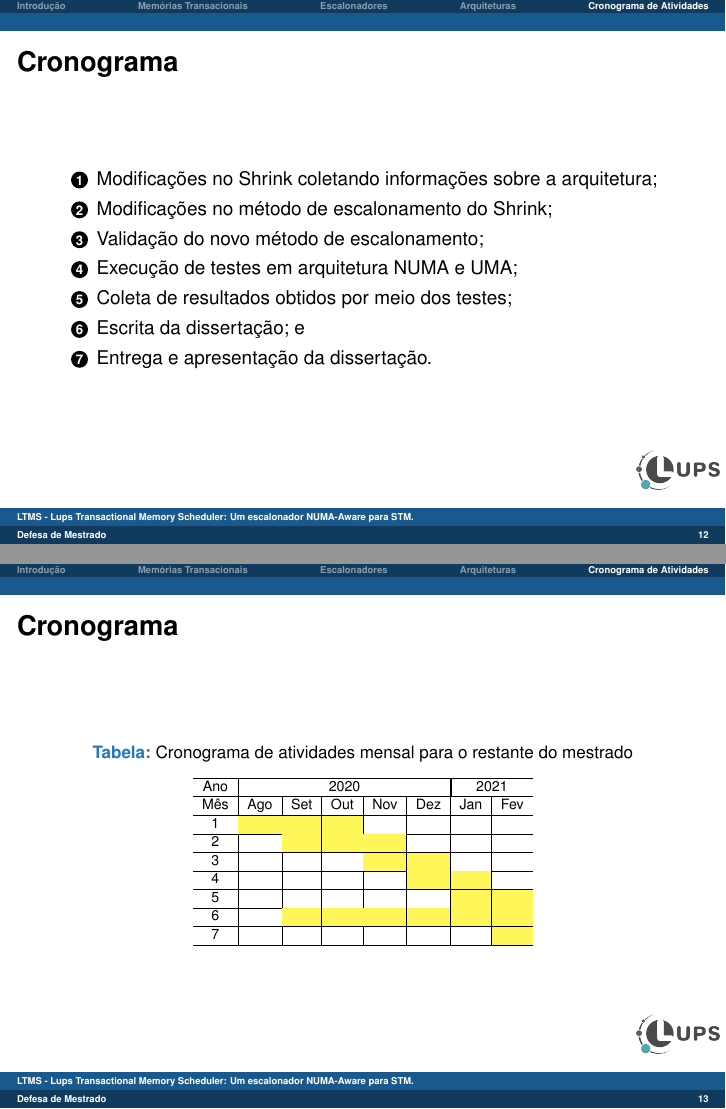
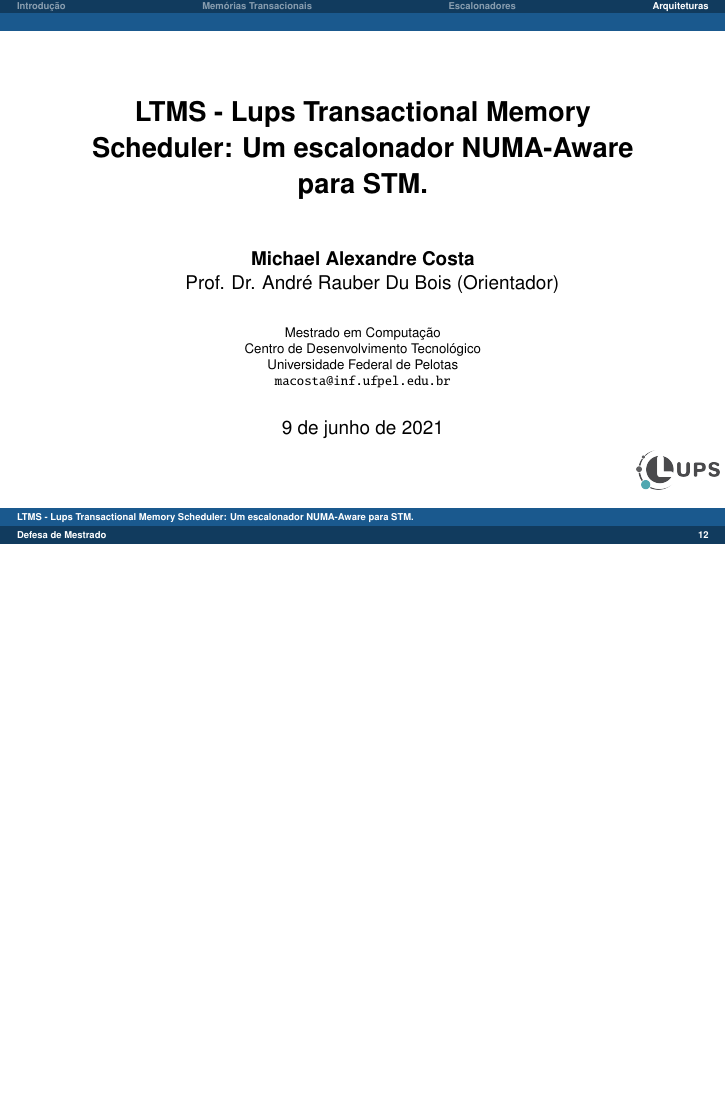
Before and after one commit to MichaelACosta/dissertation_presentation, LaTeX slides (dissertation.tex): pages 12 and 13 of 14 before the commit and page 12 of 12 after it, the two joined at a grey line, the shorter picture padded with empty space. Compiled offline with pdfLaTeX.

Commit message:
remove last part
Signed-off-by: Michael Costa <michael.costa@nave.rs>

```diff
--- a/dissertation.tex
+++ b/dissertation.tex
@@ -466,39 +466,39 @@ MCATS & Modelo Analítico \\
 % \end{block}
 % \end{frame}
 
-\section{Cronograma de Atividades}
+% \section{Cronograma de Atividades}
 
-\begin{frame} \frametitle{Cronograma}
-\begin{enumerate}
-	\item Modificações no Shrink coletando informações sobre a arquitetura;
-	\item Modificações no método de escalonamento do Shrink;
-	\item Validação do novo método de escalonamento;
-	\item Execução de testes em arquitetura NUMA e UMA;
-	\item Coleta de resultados obtidos por meio dos testes;
-	\item Escrita da dissertação; e
-	\item Entrega e apresentação da dissertação.
-\end{enumerate}
-\end{frame}
+% \begin{frame} \frametitle{Cronograma}
+% \begin{enumerate}
+% 	\item Modificações no Shrink coletando informações sobre a arquitetura;
+% 	\item Modificações no método de escalonamento do Shrink;
+% 	\item Validação do novo método de escalonamento;
+% 	\item Execução de testes em arquitetura NUMA e UMA;
+% 	\item Coleta de resultados obtidos por meio dos testes;
+% 	\item Escrita da dissertação; e
+% 	\item Entrega e apresentação da dissertação.
+% \end{enumerate}
+% \end{frame}
 
-\begin{frame} \frametitle{Cronograma}
-\begin{table}[!h]
-\centering
-\caption{Cronograma de atividades mensal para o restante do mestrado}
-\label{tab:cro2}
-\scalebox{0.75}{
-	\begin{tabular}{c|c|c|c|c|c|c|c} \hline
-		Ano & \multicolumn{5}{|c|}{2020} & \multicolumn{2}{|c}{2021} \\ \hline
-		Mês & Ago & Set & Out & Nov & Dez & Jan & Fev \\ \hline
-		1   & \tn & \tn & \tn & &   &   &   \\ \hline
-		2   &   & \tn & \tn & \tn & &   & \\ \hline
-		3   &   &   &   & \tn & \tn & &   \\ \hline
-		4   &   &   &   &   & \tn & \tn & \\ \hline
-		5   &   &   &   &   & & \tn &  \tn \\ \hline
-		6   &   & \tn & \tn & \tn & \tn & \tn & \tn \\ \hline
-		7   &   &   & &   & & & \tn \\ \hline
-\end{tabular}
-}
-\end{table}
-\end{frame}
+% \begin{frame} \frametitle{Cronograma}
+% \begin{table}[!h]
+% \centering
+% \caption{Cronograma de atividades mensal para o restante do mestrado}
+% \label{tab:cro2}
+% \scalebox{0.75}{
+% 	\begin{tabular}{c|c|c|c|c|c|c|c} \hline
+% 		Ano & \multicolumn{5}{|c|}{2020} & \multicolumn{2}{|c}{2021} \\ \hline
+% 		Mês & Ago & Set & Out & Nov & Dez & Jan & Fev \\ \hline
+% 		1   & \tn & \tn & \tn & &   &   &   \\ \hline
+% 		2   &   & \tn & \tn & \tn & &   & \\ \hline
+% 		3   &   &   &   & \tn & \tn & &   \\ \hline
+% 		4   &   &   &   &   & \tn & \tn & \\ \hline
+% 		5   &   &   &   &   & & \tn &  \tn \\ \hline
+% 		6   &   & \tn & \tn & \tn & \tn & \tn & \tn \\ \hline
+% 		7   &   &   & &   & & & \tn \\ \hline
+% \end{tabular}
+% }
+% \end{table}
+% \end{frame}
 \maketitle
 \end{document}
```
Also changed, not shown: dissertation.pdf, 6 other files.
